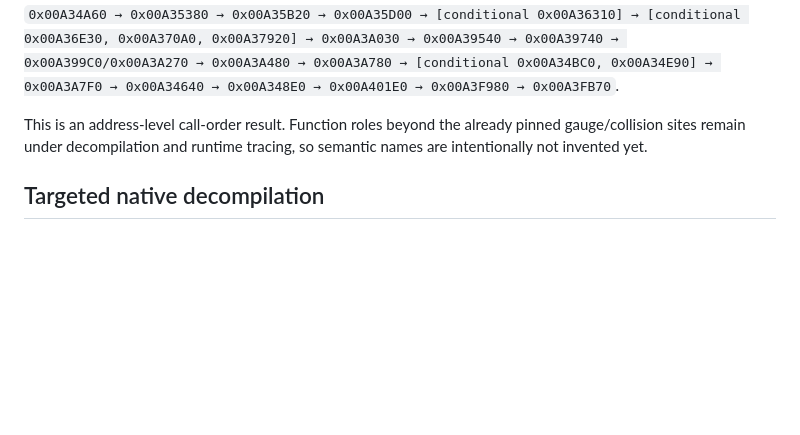
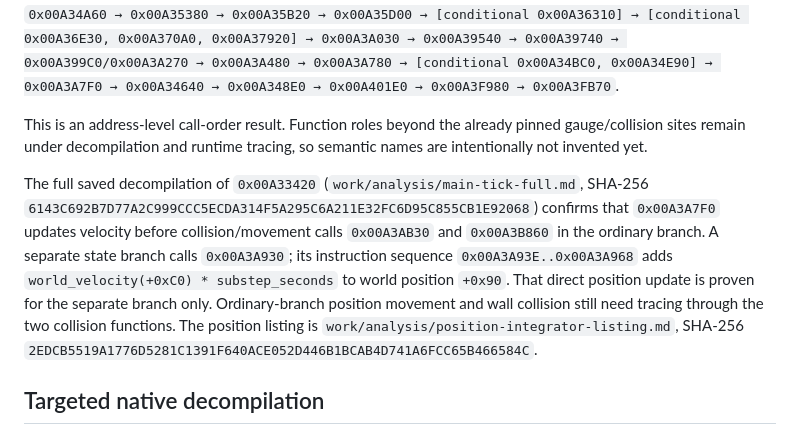
Before and after one commit to illililiiililii/kartrider-web-forting, a Markdown page: docs/physics-evidence.md, the part around the change. Drawn GitHub-style; blank space fills up the shorter version.

Commit message:
docs: pin main-tick movement and collision branch evidence

```diff
--- a/docs/physics-evidence.md
+++ b/docs/physics-evidence.md
@@ -60,6 +60,8 @@ Within the principal substep path, the currently recovered direct call order inc
 `0x00A34A60 → 0x00A35380 → 0x00A35B20 → 0x00A35D00 → [conditional 0x00A36310] → [conditional 0x00A36E30, 0x00A370A0, 0x00A37920] → 0x00A3A030 → 0x00A39540 → 0x00A39740 → 0x00A399C0/0x00A3A270 → 0x00A3A480 → 0x00A3A780 → [conditional 0x00A34BC0, 0x00A34E90] → 0x00A3A7F0 → 0x00A34640 → 0x00A348E0 → 0x00A401E0 → 0x00A3F980 → 0x00A3FB70`.
 
 This is an address-level call-order result. Function roles beyond the already pinned gauge/collision sites remain under decompilation and runtime tracing, so semantic names are intentionally not invented yet.
+
+The full saved decompilation of `0x00A33420` (`work/analysis/main-tick-full.md`, SHA-256 `6143C692B7D77A2C999CCC5ECDA314F5A295C6A211E32FC6D95C855CB1E92068`) confirms that `0x00A3A7F0` updates velocity before collision/movement calls `0x00A3AB30` and `0x00A3B860` in the ordinary branch. A separate state branch calls `0x00A3A930`; its instruction sequence `0x00A3A93E..0x00A3A968` adds `world_velocity(+0xC0) * substep_seconds` to world position `+0x90`. That direct position update is proven for the separate branch only. Ordinary-branch position movement and wall collision still need tracing through the two collision functions. The position listing is `work/analysis/position-integrator-listing.md`, SHA-256 `2EDCB5519A1776D5281C1391F640ACE052D446B1BCAB4D741A6FCC65B466584C`.
 
 ## Targeted native decompilation
 
```
Also changed, not shown: reader.md (+1 -0 lines).
